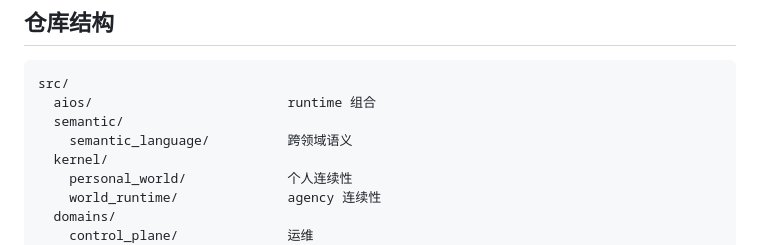
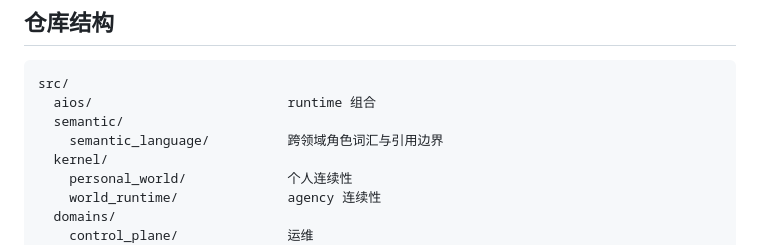
Before and after one commit to xiongweilin/aios, a Markdown page: README.zh-CN.md, the part around the change. Rendered like a GitHub page.

Commit message:
clarify semantic-language ownership in Chinese README

```diff
--- a/README.zh-CN.md
+++ b/README.zh-CN.md
@@ -28,7 +28,7 @@ domains
 src/
   aios/                         runtime 组合
   semantic/
-    semantic_language/          跨领域语义
+    semantic_language/          跨领域角色词汇与引用边界
   kernel/
     personal_world/             个人连续性
     world_runtime/              agency 连续性
```
